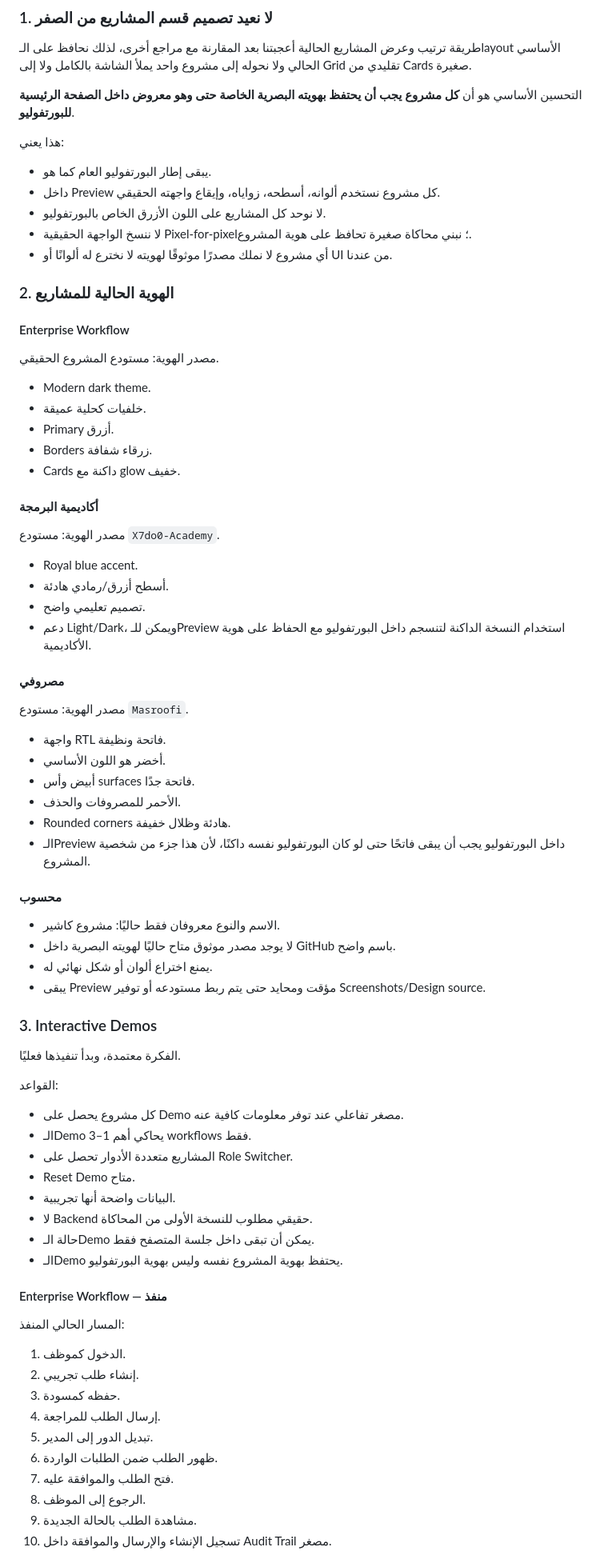
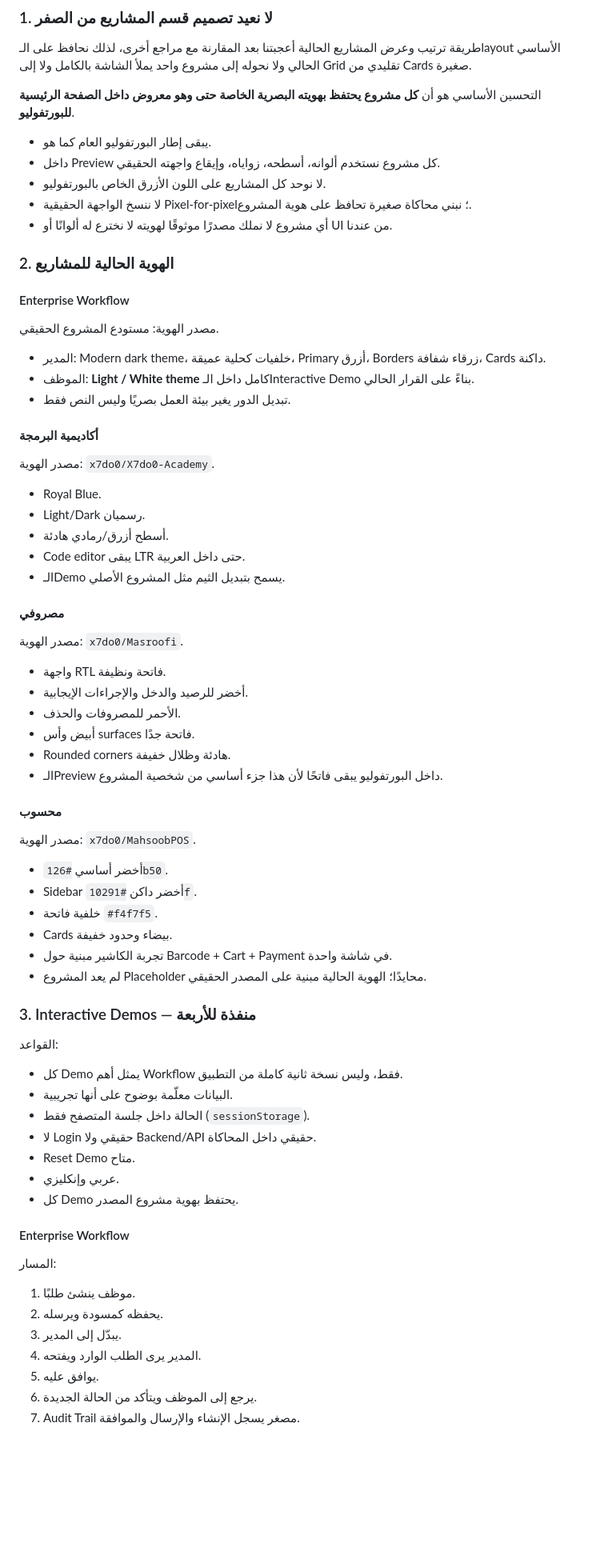
Before and after one commit to x7do0/X7do0-portfolio, a Markdown page: docs/CURRENT-DESIGN-DIRECTION.md, the part around one of its changes. Shown at 80% size. Drawn GitHub-style; blank space fills up the shorter version.

```diff
--- a/docs/CURRENT-DESIGN-DIRECTION.md
+++ b/docs/CURRENT-DESIGN-DIRECTION.md
@@ -8,9 +8,7 @@
 
 طريقة ترتيب وعرض المشاريع الحالية أعجبتنا بعد المقارنة مع مراجع أخرى، لذلك نحافظ على الـlayout الأساسي الحالي ولا نحوله إلى مشروع واحد يملأ الشاشة بالكامل ولا إلى Grid تقليدي من Cards صغيرة.
 
-التحسين الأساسي هو أن **كل مشروع يجب أن يحتفظ بهويته البصرية الخاصة حتى وهو معروض داخل الصفحة الرئيسية للبورتفوليو**.
-
-هذا يعني:
+التحسين الأساسي هو أن **كل مشروع يحتفظ بهويته البصرية الخاصة حتى وهو معروض داخل الصفحة الرئيسية للبورتفوليو**.
 
 - يبقى إطار البورتفوليو العام كما هو.
 - داخل Preview كل مشروع نستخدم ألوانه، أسطحه، زواياه، وإيقاع واجهته الحقيقي.
@@ -24,66 +22,63 @@
 
 مصدر الهوية: مستودع المشروع الحقيقي.
 
-- Modern dark theme.
-- خلفيات كحلية عميقة.
-- Primary أزرق.
-- Borders زرقاء شفافة.
-- Cards داكنة مع glow خفيف.
+- المدير: Modern dark theme، خلفيات كحلية عميقة، Primary أزرق، Borders زرقاء شفافة، Cards داكنة.
+- الموظف: **Light / White theme** كامل داخل الـInteractive Demo بناءً على القرار الحالي.
+- تبديل الدور يغير بيئة العمل بصريًا وليس النص فقط.
 
 #### أكاديمية البرمجة
 
-مصدر الهوية: مستودع `X7do0-Academy`.
+مصدر الهوية: `x7do0/X7do0-Academy`.
 
-- Royal blue accent.
+- Royal Blue.
+- Light/Dark رسميان.
 - أسطح أزرق/رمادي هادئة.
-- تصميم تعليمي واضح.
-- دعم Light/Dark، ويمكن للـPreview استخدام النسخة الداكنة لتنسجم داخل البورتفوليو مع الحفاظ على هوية الأكاديمية.
+- Code editor يبقى LTR حتى داخل العربية.
+- الـDemo يسمح بتبديل الثيم مثل المشروع الأصلي.
 
 #### مصروفي
 
-مصدر الهوية: مستودع `Masroofi`.
+مصدر الهوية: `x7do0/Masroofi`.
 
 - واجهة RTL فاتحة ونظيفة.
-- أخضر هو اللون الأساسي.
+- أخضر للرصيد والدخل والإجراءات الإيجابية.
+- الأحمر للمصروفات والحذف.
 - أبيض وأس surfaces فاتحة جدًا.
-- الأحمر للمصروفات والحذف.
 - Rounded corners هادئة وظلال خفيفة.
-- الـPreview داخل البورتفوليو يجب أن يبقى فاتحًا حتى لو كان البورتفوليو نفسه داكنًا، لأن هذا جزء من شخصية المشروع.
+- الـPreview داخل البورتفوليو يبقى فاتحًا لأن هذا جزء أساسي من شخصية المشروع.
 
 #### محسوب
 
-- الاسم والنوع معروفان فقط حاليًا: مشروع كاشير.
-- لا يوجد مصدر موثوق متاح حاليًا لهويته البصرية داخل GitHub باسم واضح.
-- يمنع اختراع ألوان أو شكل نهائي له.
-- يبقى Preview مؤقت ومحايد حتى يتم ربط مستودعه أو توفير Screenshots/Design source.
+مصدر الهوية: `x7do0/MahsoobPOS`.
 
-### 3. Interactive Demos
+- أخضر أساسي `#126b50`.
+- Sidebar أخضر داكن `#10291f`.
+- خلفية فاتحة `#f4f7f5`.
+- Cards بيضاء وحدود خفيفة.
+- تجربة الكاشير مبنية حول Barcode + Cart + Payment في شاشة واحدة.
+- لم يعد المشروع Placeholder محايدًا؛ الهوية الحالية مبنية على المصدر الحقيقي.
 
-الفكرة معتمدة، وبدأ تنفيذها فعليًا.
+### 3. Interactive Demos — منفذة للأربعة
 
 القواعد:
 
-- كل مشروع يحصل على Demo مصغر تفاعلي عند توفر معلومات كافية عنه.
-- الـDemo يحاكي أهم 1–3 workflows فقط.
-- المشاريع متعددة الأدوار تحصل على Role Switcher.
+- كل Demo يمثل أهم Workflow فقط، وليس نسخة ثانية كاملة من التطبيق.
+- البيانات معلّمة بوضوح على أنها تجريبية.
+- الحالة داخل جلسة المتصفح فقط (`sessionStorage`).
+- لا Login حقيقي ولا Backend/API حقيقي داخل المحاكاة.
 - Reset Demo متاح.
-- البيانات واضحة أنها تجريبية.
-- لا Backend حقيقي مطلوب للنسخة الأولى من المحاكاة.
-- حالة الـDemo يمكن أن تبقى داخل جلسة المتصفح فقط.
-- الـDemo يحتفظ بهوية المشروع نفسه وليس بهوية البورتفوليو.
+- عربي وإنكليزي.
+- كل Demo يحتفظ بهوية مشروع المصدر.
 
-#### Enterprise Workflow — منفذ
+#### Enterprise Workflow
 
-المسار الحالي المنفذ:
+المسار:
 
-1. الدخول كموظف.
-2. إنشاء طلب تجريبي.
-3. حفظه كمسودة.
-4. إرسال الطلب للمراجعة.
-5. تبديل الدور إلى المدير.
-6. ظهور الطلب ضمن الطلبات الواردة.
-7. فتح الطلب والموافقة عليه.
-8. الرجوع إلى الموظف.
-9. مشاهدة الطلب بالحالة الجديدة.
-10. تسجيل الإنشاء والإرسال والموافقة داخل Audit Trail مصغر.
+1. موظف ينشئ طلبًا.
+2. يحفظه كمسودة ويرسله.
+3. يبدّل إلى المدير.
+4. المدير يرى الطلب الوارد ويفتحه.
+5. يوافق عليه.
+6. يرجع إلى الموظف ويتأكد من الحالة الجديدة.
+7. Audit Trail مصغر يسجل الإنشاء والإرسال والموافقة.
 
```
Also changed, not shown: other parts of docs/CURRENT-DESIGN-DIRECTION.md (+90 -52 lines).
